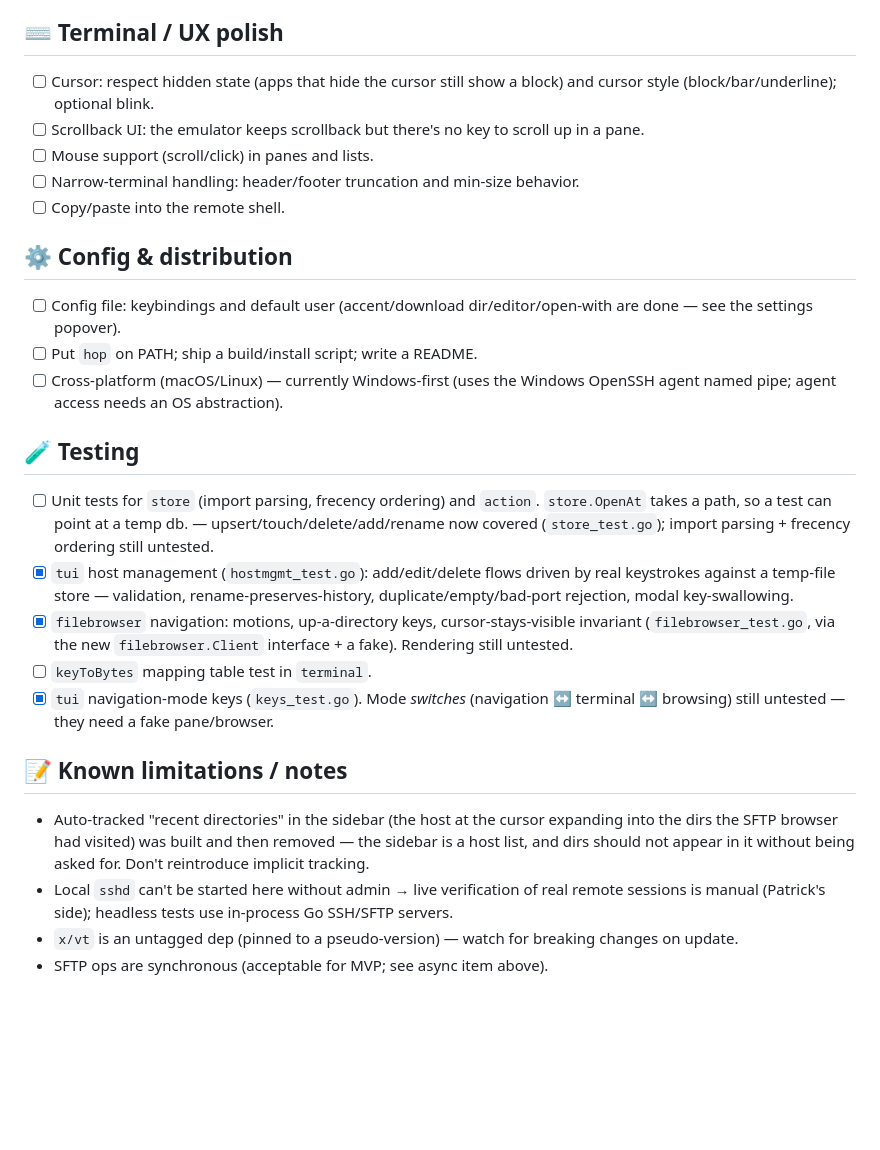
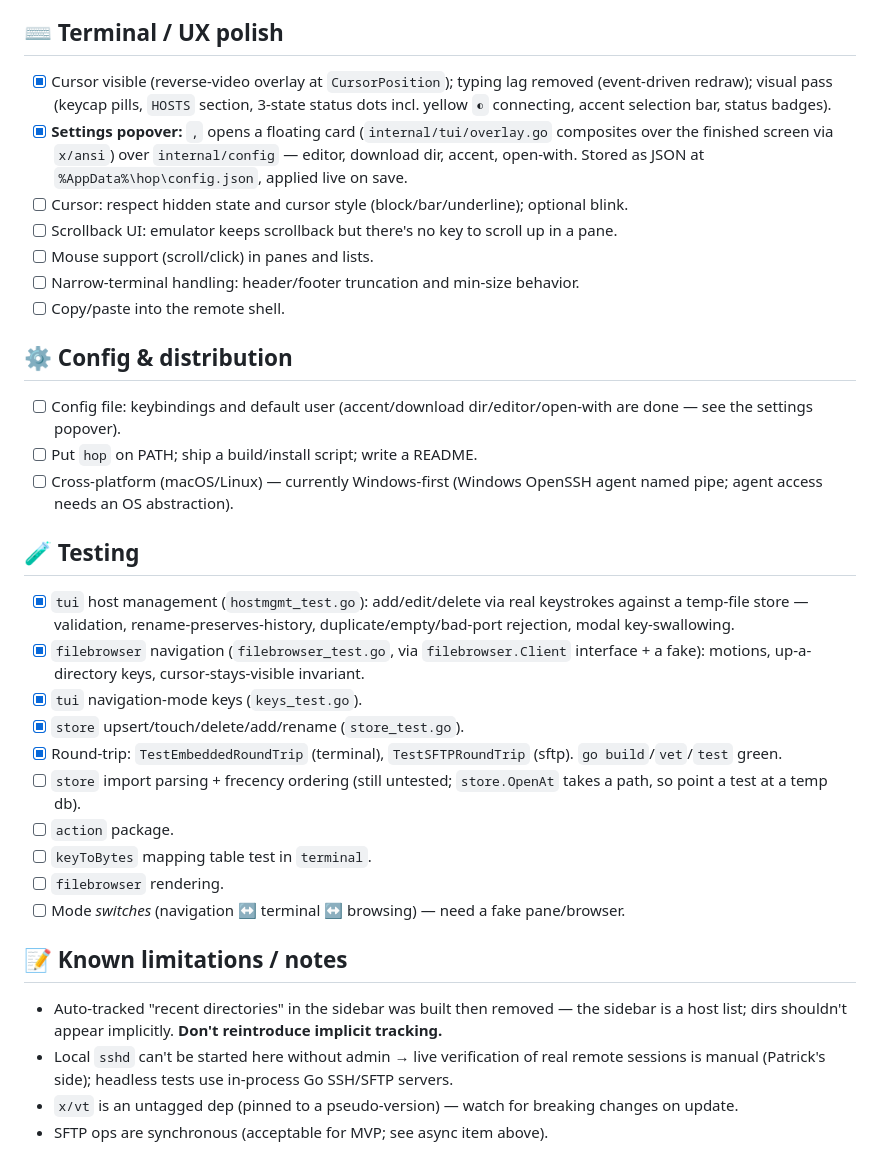
Before and after one commit to p-arndt/hop, a Markdown page: TODO.md, the part around one of its changes. Rendered like a GitHub page; blank space fills up the shorter version.

```diff
--- a/TODO.md
+++ b/TODO.md
@@ -45,8 +47,10 @@ A Windows-first TUI SSH/server manager with embedded terminal panes. Stack: Go,
 
 ## ⌨️ Terminal / UX polish
 
-- [ ] Cursor: respect hidden state (apps that hide the cursor still show a block) and cursor style (block/bar/underline); optional blink.
-- [ ] Scrollback UI: the emulator keeps scrollback but there's no key to scroll up in a pane.
+- [x] Cursor visible (reverse-video overlay at `CursorPosition`); typing lag removed (event-driven redraw); visual pass (keycap pills, `HOSTS` section, 3-state status dots incl. yellow `◐` connecting, accent selection bar, status badges).
+- [x] **Settings popover:** `,` opens a floating card (`internal/tui/overlay.go` composites over the finished screen via `x/ansi`) over `internal/config` — editor, download dir, accent, open-with. Stored as JSON at `%AppData%\hop\config.json`, applied live on save.
+- [ ] Cursor: respect hidden state and cursor style (block/bar/underline); optional blink.
+- [ ] Scrollback UI: emulator keeps scrollback but there's no key to scroll up in a pane.
 - [ ] Mouse support (scroll/click) in panes and lists.
 - [ ] Narrow-terminal handling: header/footer truncation and min-size behavior.
 - [ ] Copy/paste into the remote shell.
@@ -55,19 +59,24 @@ A Windows-first TUI SSH/server manager with embedded terminal panes. Stack: Go,
 
 - [ ] Config file: keybindings and default user (accent/download dir/editor/open-with are done — see the settings popover).
 - [ ] Put `hop` on PATH; ship a build/install script; write a README.
-- [ ] Cross-platform (macOS/Linux) — currently Windows-first (uses the Windows OpenSSH agent named pipe; agent access needs an OS abstraction).
+- [ ] Cross-platform (macOS/Linux) — currently Windows-first (Windows OpenSSH agent named pipe; agent access needs an OS abstraction).
 
 ## 🧪 Testing
 
-- [ ] Unit tests for `store` (import parsing, frecency ordering) and `action`. `store.OpenAt` takes a path, so a test can point at a temp db. — upsert/touch/delete/add/rename now covered (`store_test.go`); import parsing + frecency ordering still untested.
-- [x] `tui` host management (`hostmgmt_test.go`): add/edit/delete flows driven by real keystrokes against a temp-file store — validation, rename-preserves-history, duplicate/empty/bad-port rejection, modal key-swallowing.
-- [x] `filebrowser` navigation: motions, up-a-directory keys, cursor-stays-visible invariant (`filebrowser_test.go`, via the new `filebrowser.Client` interface + a fake). Rendering still untested.
+- [x] `tui` host management (`hostmgmt_test.go`): add/edit/delete via real keystrokes against a temp-file store — validation, rename-preserves-history, duplicate/empty/bad-port rejection, modal key-swallowing.
+- [x] `filebrowser` navigation (`filebrowser_test.go`, via `filebrowser.Client` interface + a fake): motions, up-a-directory keys, cursor-stays-visible invariant.
+- [x] `tui` navigation-mode keys (`keys_test.go`).
+- [x] `store` upsert/touch/delete/add/rename (`store_test.go`).
+- [x] Round-trip: `TestEmbeddedRoundTrip` (terminal), `TestSFTPRoundTrip` (sftp). `go build`/`vet`/`test` green.
+- [ ] `store` import parsing + frecency ordering (still untested; `store.OpenAt` takes a path, so point a test at a temp db).
+- [ ] `action` package.
 - [ ] `keyToBytes` mapping table test in `terminal`.
-- [x] `tui` navigation-mode keys (`keys_test.go`). Mode *switches* (navigation ↔ terminal ↔ browsing) still untested — they need a fake pane/browser.
+- [ ] `filebrowser` rendering.
+- [ ] Mode *switches* (navigation ↔ terminal ↔ browsing) — need a fake pane/browser.
 
 ## 📝 Known limitations / notes
 
-- Auto-tracked "recent directories" in the sidebar (the host at the cursor expanding into the dirs the SFTP browser had visited) was built and then removed — the sidebar is a host list, and dirs should not appear in it without being asked for. Don't reintroduce implicit tracking.
+- Auto-tracked "recent directories" in the sidebar was built then removed — the sidebar is a host list; dirs shouldn't appear implicitly. **Don't reintroduce implicit tracking.**
 - Local `sshd` can't be started here without admin → live verification of real remote sessions is manual (Patrick's side); headless tests use in-process Go SSH/SFTP servers.
 - `x/vt` is an untagged dep (pinned to a pseudo-version) — watch for breaking changes on update.
 - SFTP ops are synchronous (acceptable for MVP; see async item above).
```
Also changed, not shown: other parts of TODO.md (+25 -23 lines).
